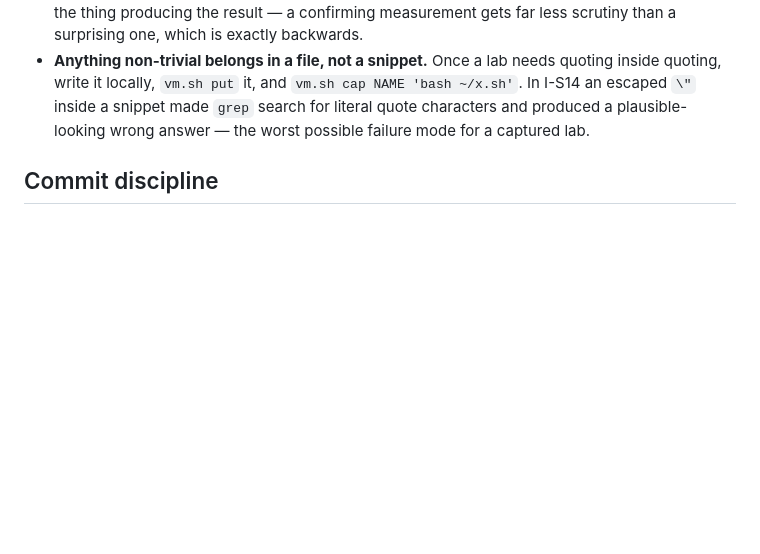
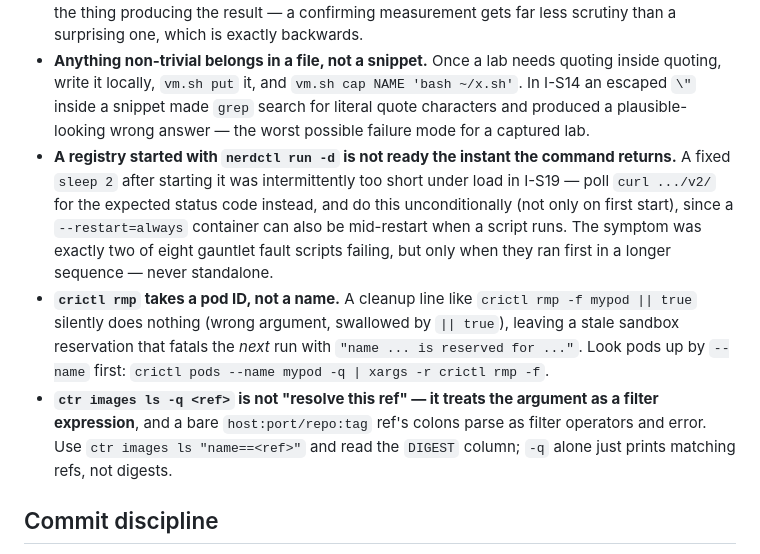
Before and after one commit to morshed-seu/cka-prep-tracker, a Markdown page: docs/AUTHORING.md, the part around the change. Drawn GitHub-style; blank space fills up the shorter version.

Commit message:
I-S19f: docs — tick the I-S19 rows; intermediate track is now complete
CLAUDE.md: I-S19 row done (8/8 gauntlet, mock final, publish i13), track
status line flips from in-progress to complete. docs/AUTHORING.md gains
three new traps found finishing the gauntlet: a registry started with
`nerdctl run -d` must be polled for readiness rather than slept for;
`crictl rmp` takes a pod ID, not a name, so a name-based cleanup fails
silently under `|| true`; and `ctr images ls -q <ref>` parses `<ref>` as a
filter expression rather than resolving it, so a host:port ref's colons
error out.

Cross-track QA: all four checkers green site-wide (check-links, check-html,
check-page, lesson.js), including materials/i13.html and both new mock
pages explicitly. All 9 labs/intermediate/i13-*.sh scripts bash -n clean.

Co-Authored-By: Claude Sonnet 5 <noreply@anthropic.com>

```diff
--- a/docs/AUTHORING.md
+++ b/docs/AUTHORING.md
@@ -121,6 +121,23 @@ Two more, learned the hard way and worth never repeating:
   `vm.sh cap NAME 'bash ~/x.sh'`. In I-S14 an escaped `\"` inside a snippet made
   `grep` search for literal quote characters and produced a plausible-looking
   wrong answer — the worst possible failure mode for a captured lab.
+- **A registry started with `nerdctl run -d` is not ready the instant the
+  command returns.** A fixed `sleep 2` after starting it was intermittently
+  too short under load in I-S19 — poll `curl .../v2/` for the expected status
+  code instead, and do this unconditionally (not only on first start), since a
+  `--restart=always` container can also be mid-restart when a script runs.
+  The symptom was exactly two of eight gauntlet fault scripts failing, but
+  only when they ran first in a longer sequence — never standalone.
+- **`crictl rmp` takes a pod ID, not a name.** A cleanup line like
+  `crictl rmp -f mypod || true` silently does nothing (wrong argument,
+  swallowed by `|| true`), leaving a stale sandbox reservation that fatals
+  the *next* run with `"name ... is reserved for ..."`. Look pods up by
+  `--name` first: `crictl pods --name mypod -q | xargs -r crictl rmp -f`.
+- **`ctr images ls -q <ref>` is not "resolve this ref" — it treats the
+  argument as a filter expression**, and a bare `host:port/repo:tag` ref's
+  colons parse as filter operators and error. Use `ctr images ls "name==<ref>"`
+  and read the `DIGEST` column; `-q` alone just prints matching refs, not
+  digests.
 
 ## Commit discipline
 
```
Also changed, not shown: CLAUDE.md (+2 -2 lines).
